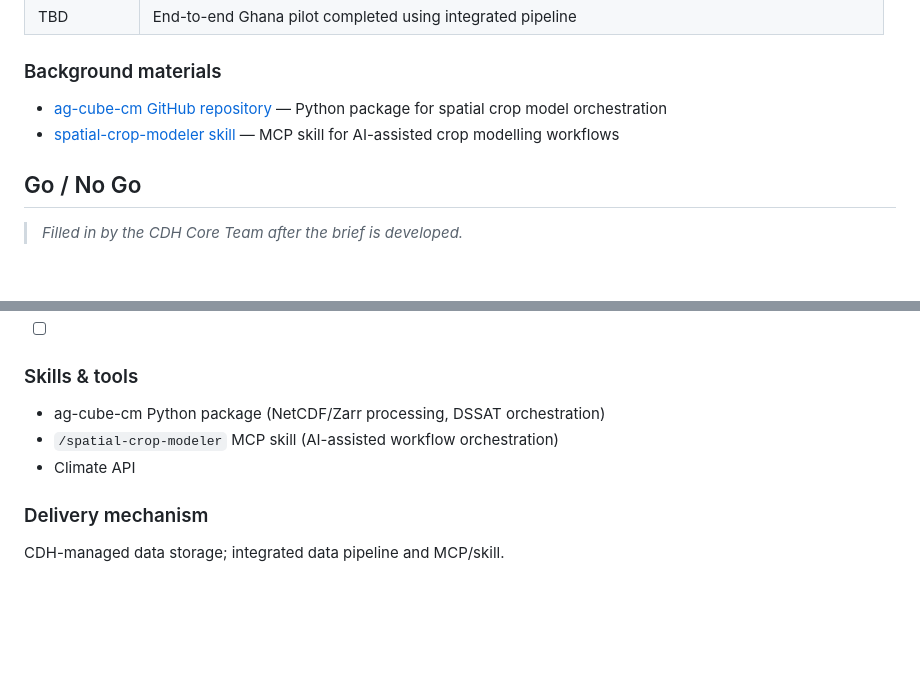
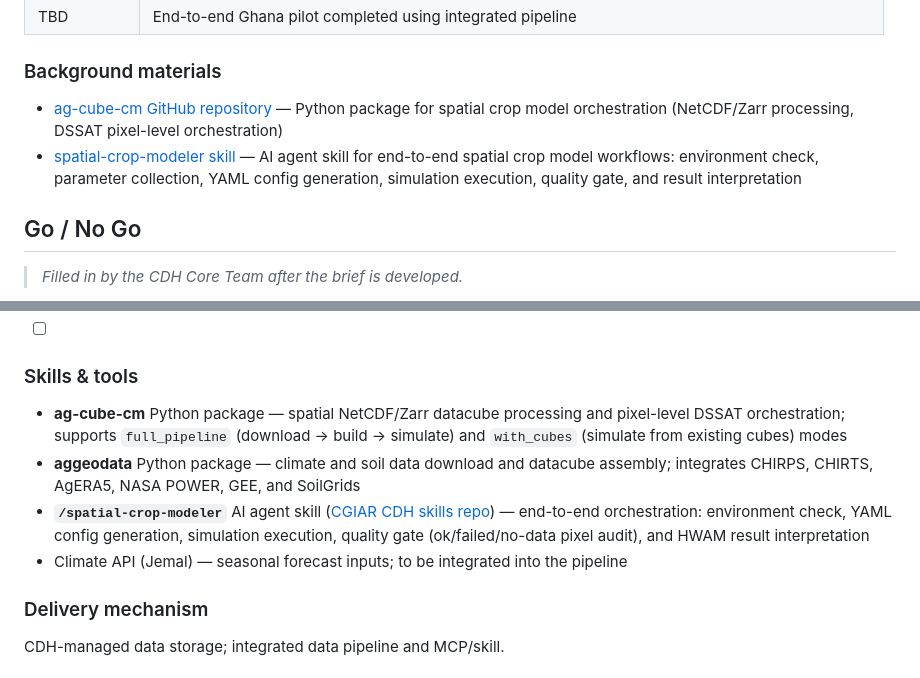
Before and after one commit to CGIAR-Climate-Data-Hub/use-cases, a Markdown page: agwise/BRIEF.md, 2 parts joined by grey strips. Rendered like a GitHub page; blank space fills up the shorter version.

Commit message:
content: update skill path

```diff
--- a/agwise/BRIEF.md
+++ b/agwise/BRIEF.md
@@ -76,8 +76,8 @@ The CDH team will support storage and data integration.
 
 ### Background materials
 
-- [ag-cube-cm GitHub repository](https://github.com/anaguilarar/ag-cube-cm) — Python package for spatial crop model orchestration
-- [spatial-crop-modeler skill](https://github.com/anaguilarar/ag-cube-cm/blob/master/.claude/commands/spatial-crop-modeler.md) — MCP skill for AI-assisted crop modelling workflows
+- [ag-cube-cm GitHub repository](https://github.com/CGIAR-Climate-Data-Hub/ag-cube-cm) — Python package for spatial crop model orchestration (NetCDF/Zarr processing, DSSAT pixel-level orchestration)
+- [spatial-crop-modeler skill](https://github.com/CGIAR-Climate-Data-Hub/skills/tree/main/.agents/skills/spatial-crop-modeler) — AI agent skill for end-to-end spatial crop model workflows: environment check, parameter collection, YAML config generation, simulation execution, quality gate, and result interpretation
 
 ## Go / No Go
 
@@ -118,9 +118,10 @@ The CDH team will support storage and data integration.
 
 ### Skills & tools
 
-- ag-cube-cm Python package (NetCDF/Zarr processing, DSSAT orchestration)
-- `/spatial-crop-modeler` MCP skill (AI-assisted workflow orchestration)
-- Climate API
+- **ag-cube-cm** Python package — spatial NetCDF/Zarr datacube processing and pixel-level DSSAT orchestration; supports `full_pipeline` (download → build → simulate) and `with_cubes` (simulate from existing cubes) modes
+- **aggeodata** Python package — climate and soil data download and datacube assembly; integrates CHIRPS, CHIRTS, AgERA5, NASA POWER, GEE, and SoilGrids
+- **`/spatial-crop-modeler`** AI agent skill ([CGIAR CDH skills repo](https://github.com/CGIAR-Climate-Data-Hub/skills/tree/main/.agents/skills/spatial-crop-modeler)) — end-to-end orchestration: environment check, YAML config generation, simulation execution, quality gate (ok/failed/no-data pixel audit), and HWAM result interpretation
+- Climate API (Jemal) — seasonal forecast inputs; to be integrated into the pipeline
 
 ### Delivery mechanism
 
```
